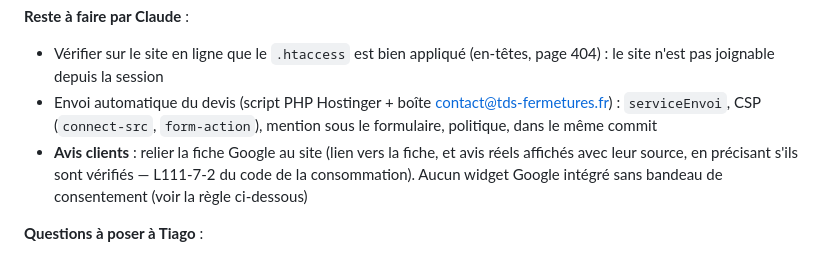
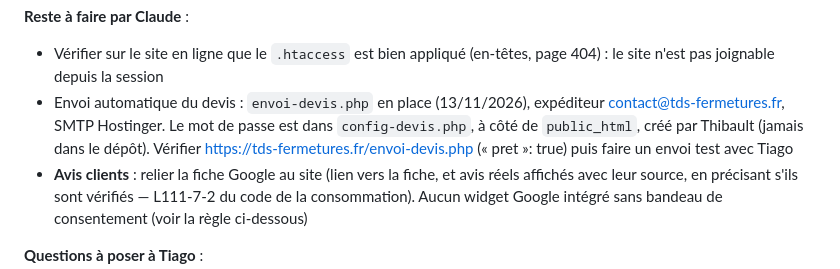
Before and after one commit to thibaultlbrt21-glitch/Template-sites-internets, a Markdown page: tds-fermetures/README.md, the part around the change. Drawn GitHub-style.

Commit message:
TDS Fermetures : suivi, envoi automatique des devis
Co-Authored-By: Claude Opus 5.5 <noreply@anthropic.com>
Claude-Session: https://claude.ai/code/session_01DEqVmuzKEa2kFpudShAHRa

```diff
--- a/tds-fermetures/README.md
+++ b/tds-fermetures/README.md
@@ -209,10 +209,11 @@ adresse GitHub Pages renvoie vers le domaine.
 
 - Vérifier sur le site en ligne que le `.htaccess` est bien appliqué
   (en-têtes, page 404) : le site n'est pas joignable depuis la session
-- Envoi automatique du devis (script PHP Hostinger + boîte
-  contact@tds-fermetures.fr) : `serviceEnvoi`, CSP (`connect-src`,
-  `form-action`), mention sous le formulaire, politique, dans le même
-  commit
+- Envoi automatique du devis : `envoi-devis.php` en place (13/11/2026),
+  expéditeur contact@tds-fermetures.fr, SMTP Hostinger. Le mot de passe est
+  dans `config-devis.php`, à côté de `public_html`, créé par Thibault (jamais
+  dans le dépôt). Vérifier https://tds-fermetures.fr/envoi-devis.php
+  (« pret »: true) puis faire un envoi test avec Tiago
 - **Avis clients** : relier la fiche Google au site (lien vers la fiche,
   et avis réels affichés avec leur source, en précisant s'ils sont
   vérifiés — L111-7-2 du code de la consommation). Aucun widget Google
```
